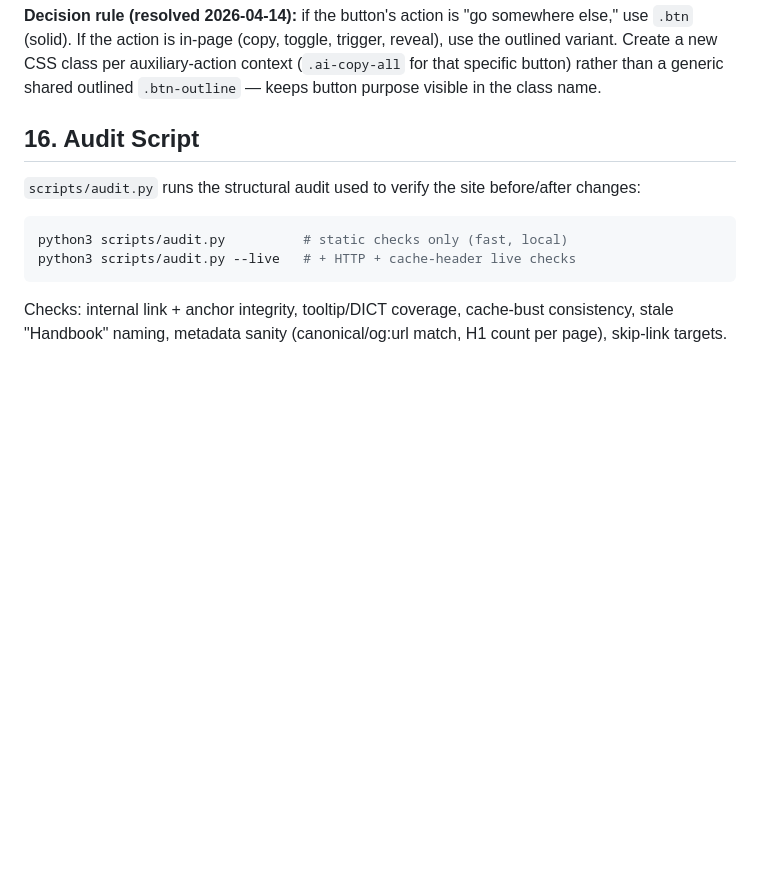
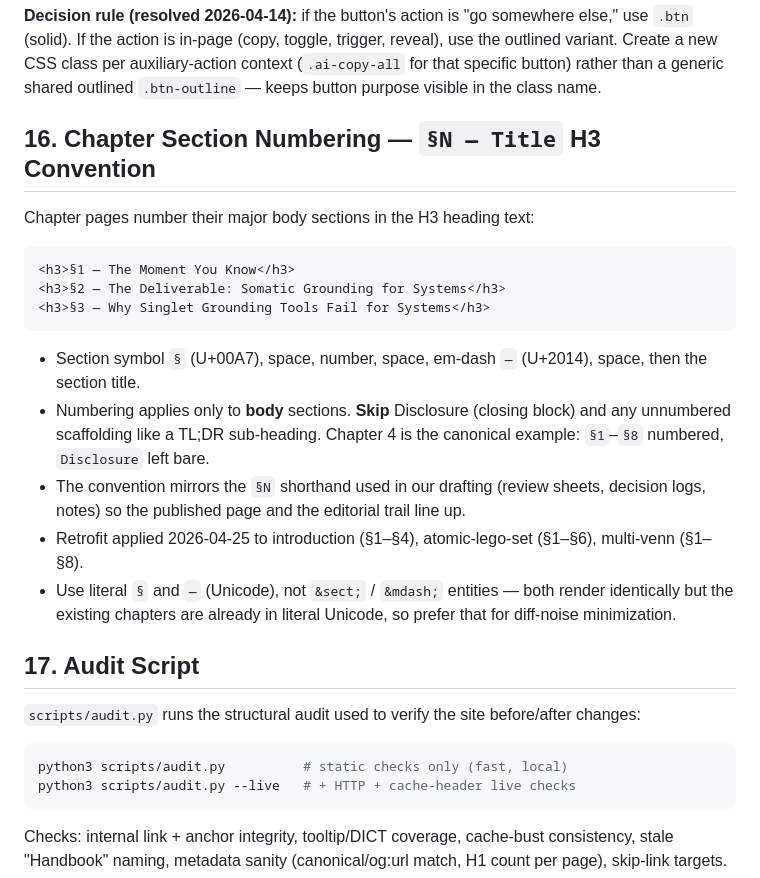
Before and after one commit to the-Nile-jones/functionalmultiplicity.com, a Markdown page: DESIGN_NOTES.md, the part around one of its changes. GitHub-like rendering; blank space fills up the shorter version.

Commit message:
docs(design): add §N chapter section numbering convention
New §16 documents the H3 numbering pattern (§N — Title) coined for Ch 4
and retrofitted to Ch 1-3 same session. Bumps Last updated date.

Co-Authored-By: Claude Opus 4.7 (1M context) <noreply@anthropic.com>

````diff
--- a/DESIGN_NOTES.md
+++ b/DESIGN_NOTES.md
@@ -193,7 +193,23 @@ Two button styles, used for distinct roles:
 
 **Decision rule (resolved 2026-04-14):** if the button's action is "go somewhere else," use `.btn` (solid). If the action is in-page (copy, toggle, trigger, reveal), use the outlined variant. Create a new CSS class per auxiliary-action context (`.ai-copy-all` for that specific button) rather than a generic shared outlined `.btn-outline` — keeps button purpose visible in the class name.
 
-## 16. Audit Script
+## 16. Chapter Section Numbering — `§N — Title` H3 Convention
+
+Chapter pages number their major body sections in the H3 heading text:
+
+```html
+<h3>§1 — The Moment You Know</h3>
+<h3>§2 — The Deliverable: Somatic Grounding for Systems</h3>
+<h3>§3 — Why Singlet Grounding Tools Fail for Systems</h3>
+```
+
+- Section symbol `§` (U+00A7), space, number, space, em-dash `—` (U+2014), space, then the section title.
+- Numbering applies only to **body** sections. **Skip** Disclosure (closing block) and any unnumbered scaffolding like a TL;DR sub-heading. Chapter 4 is the canonical example: `§1`–`§8` numbered, `Disclosure` left bare.
+- The convention mirrors the `§N` shorthand used in our drafting (review sheets, decision logs, notes) so the published page and the editorial trail line up.
+- Retrofit applied 2026-04-25 to introduction (§1–§4), atomic-lego-set (§1–§6), multi-venn (§1–§8).
+- Use literal `§` and `—` (Unicode), not `&sect;` / `&mdash;` entities — both render identically but the existing chapters are already in literal Unicode, so prefer that for diff-noise minimization.
+
+## 17. Audit Script
 
 `scripts/audit.py` runs the structural audit used to verify the site before/after changes:
 
````
Also changed, not shown: other parts of DESIGN_NOTES.md (+1 -1 lines).
